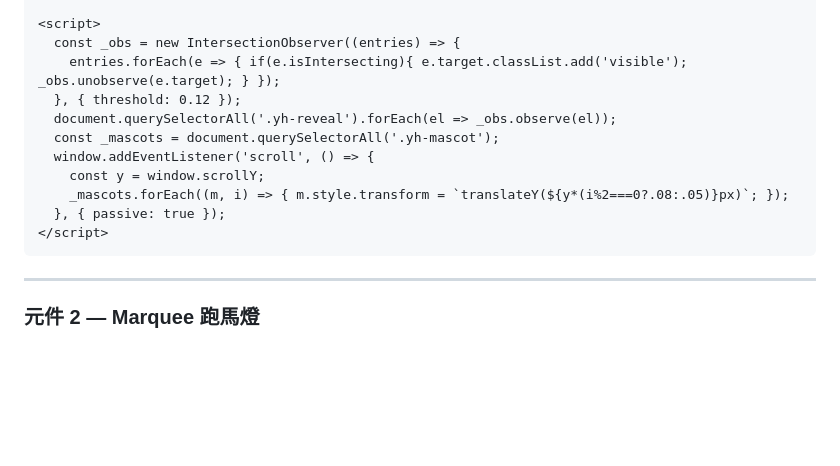
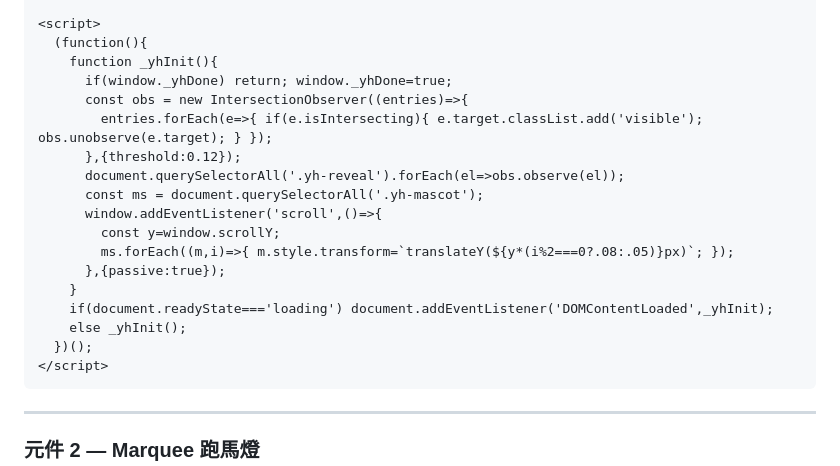
Before and after one commit to elsonyeh/yanhsia-official-website, a Markdown page: elementor-guide-v2.md, the part around one of its changes. Drawn GitHub-style; blank space fills up the shorter version.

Commit message:
Fix yh-reveal DOMContentLoaded timing; remove CTA button from 四大特色 widget
Co-Authored-By: Claude Sonnet 4.6 <noreply@anthropic.com>

````diff
--- a/elementor-guide-v2.md
+++ b/elementor-guide-v2.md
@@ -163,15 +163,22 @@
 </section>
 
 <script>
-  const _obs = new IntersectionObserver((entries) => {
-    entries.forEach(e => { if(e.isIntersecting){ e.target.classList.add('visible'); _obs.unobserve(e.target); } });
-  }, { threshold: 0.12 });
-  document.querySelectorAll('.yh-reveal').forEach(el => _obs.observe(el));
-  const _mascots = document.querySelectorAll('.yh-mascot');
-  window.addEventListener('scroll', () => {
-    const y = window.scrollY;
-    _mascots.forEach((m, i) => { m.style.transform = `translateY(${y*(i%2===0?.08:.05)}px)`; });
-  }, { passive: true });
+  (function(){
+    function _yhInit(){
+      if(window._yhDone) return; window._yhDone=true;
+      const obs = new IntersectionObserver((entries)=>{
+        entries.forEach(e=>{ if(e.isIntersecting){ e.target.classList.add('visible'); obs.unobserve(e.target); } });
+      },{threshold:0.12});
+      document.querySelectorAll('.yh-reveal').forEach(el=>obs.observe(el));
+      const ms = document.querySelectorAll('.yh-mascot');
+      window.addEventListener('scroll',()=>{
+        const y=window.scrollY;
+        ms.forEach((m,i)=>{ m.style.transform=`translateY(${y*(i%2===0?.08:.05)}px)`; });
+      },{passive:true});
+    }
+    if(document.readyState==='loading') document.addEventListener('DOMContentLoaded',_yhInit);
+    else _yhInit();
+  })();
 </script>
 ```
 
````
Also changed, not shown: other parts of elementor-guide-v2.md (+0 -3 lines).
